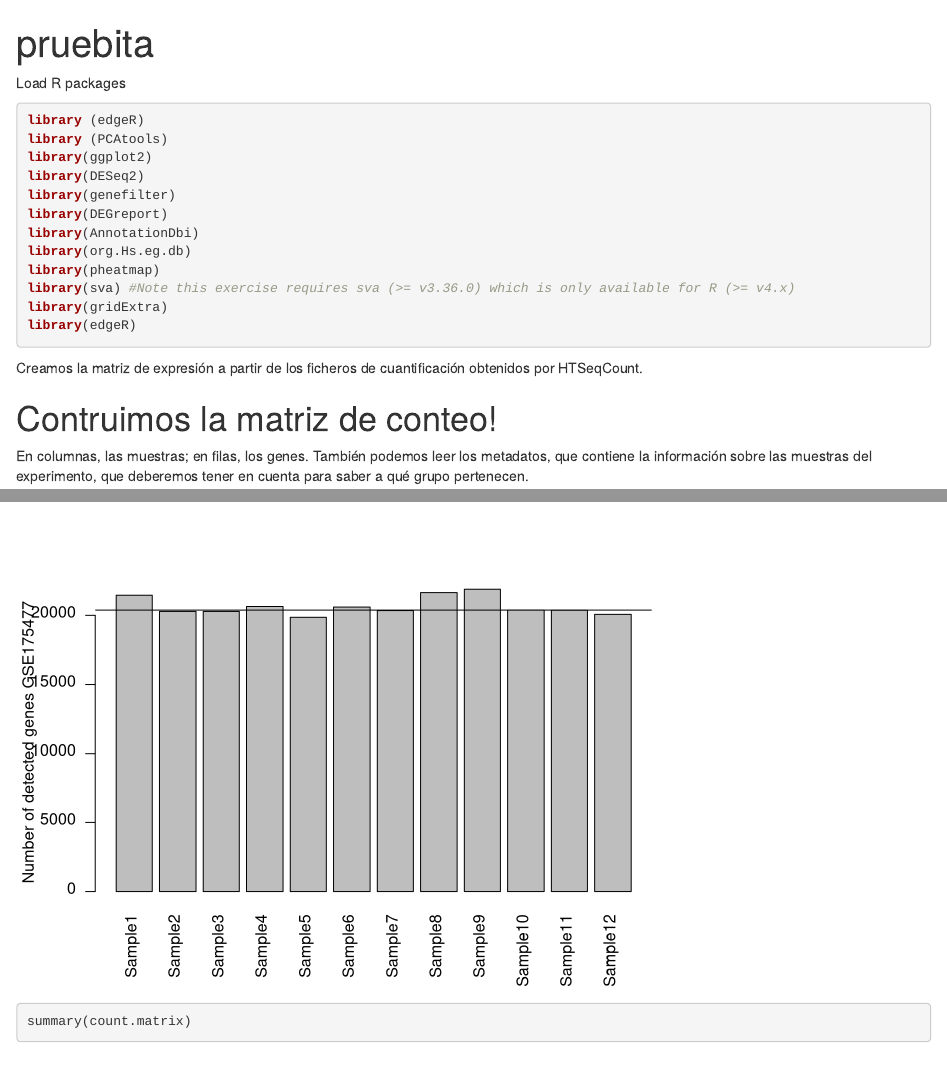
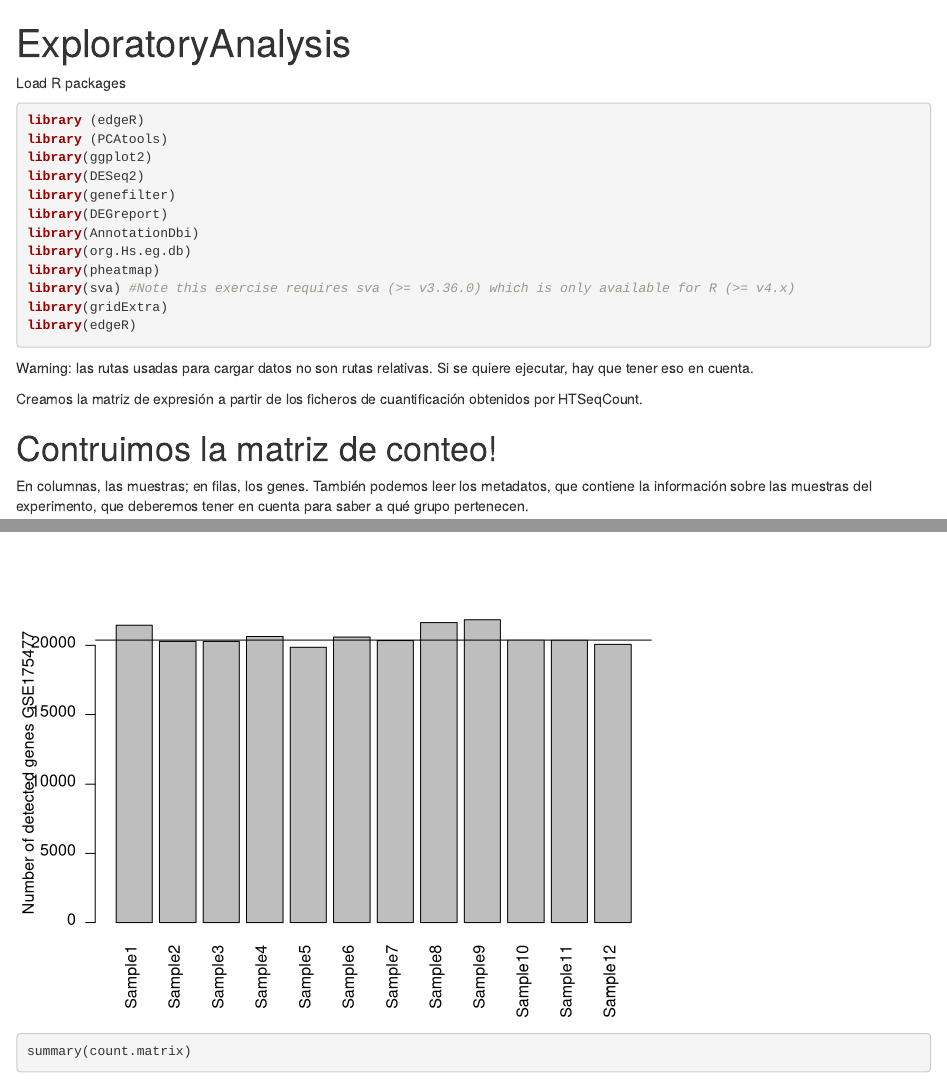
Before and after one commit to PilarLF/Estudios_insilico, an R Markdown document (RScripts/ExploratoryAnalysis.Rmd): the page in a window 1100 px wide, from its top, and a second part further down, joined at a grey line. Rendered offline with R 4.5, knitr and Pandoc, with nearby package versions; some code elsewhere in the file could not run offline.

Commit message:
Update and rename pruebita.Rmd to ExploratoryAnalysis.Rmd

````diff
--- a/RScripts/pruebita.Rmd
+++ b/RScripts/ExploratoryAnalysis.Rmd
@@ -1,5 +1,5 @@
 ---
-title: "pruebita"
+title: "ExploratoryAnalysis"
 output: html_document
 ---
 
@@ -26,6 +26,8 @@ library(sva) #Note this exercise requires sva (>= v3.36.0) which is only availab
 library(gridExtra)
 library(edgeR)
 ```
+Warning: las rutas usadas para cargar datos no son rutas relativas. Si se quiere ejecutar, hay que tener eso en cuenta.
+
 Creamos la matriz de expresión a partir de los ficheros de cuantificación obtenidos por HTSeqCount.
 
 # Contruimos la matriz de conteo!
````
